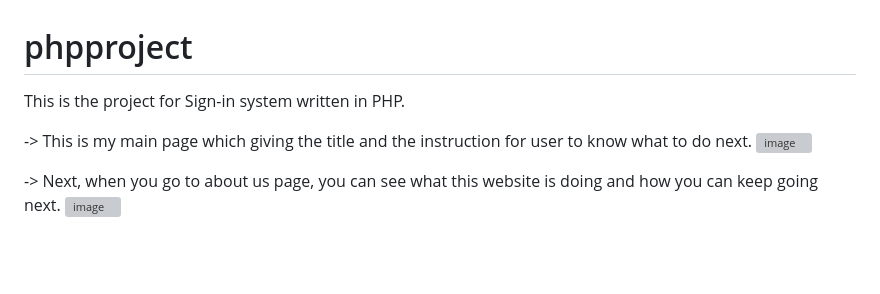
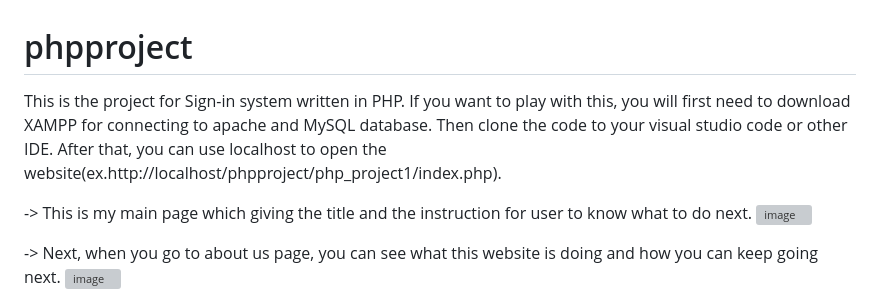
Before and after one commit to Kl0y2u2n8a/phpproject, a Markdown page: README.md, the part around the change printed below. GitHub-like rendering; blank space fills up the shorter version; grey boxes are pictures that could not be loaded.

```diff
--- a/README.md
+++ b/README.md
@@ -1,5 +1,8 @@
 # phpproject
 This is the project for Sign-in system written in PHP.
+If you want to play with this, you will first need to download XAMPP for connecting to apache and MySQL database.
+Then clone the code to your visual studio code or other IDE.
+After that, you can use localhost to open the website(ex.http://localhost/phpproject/php_project1/index.php).
 
 ->   This is my main page which giving the title and the instruction for user to know what to do next.
 ![image](https://github.com/Kl0y2u2n8a/phpproject/assets/61998592/68f73b8b-6db4-438d-9f7d-6b71432e5aba)
```
Also changed, not shown: other parts of README.md (+5 -0 lines).
